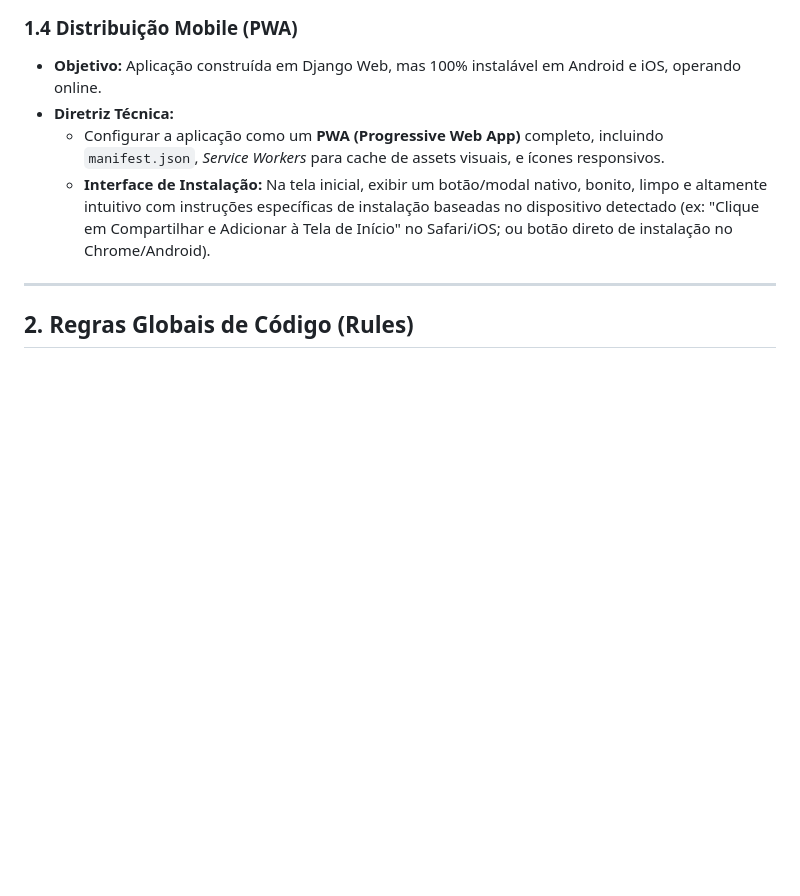
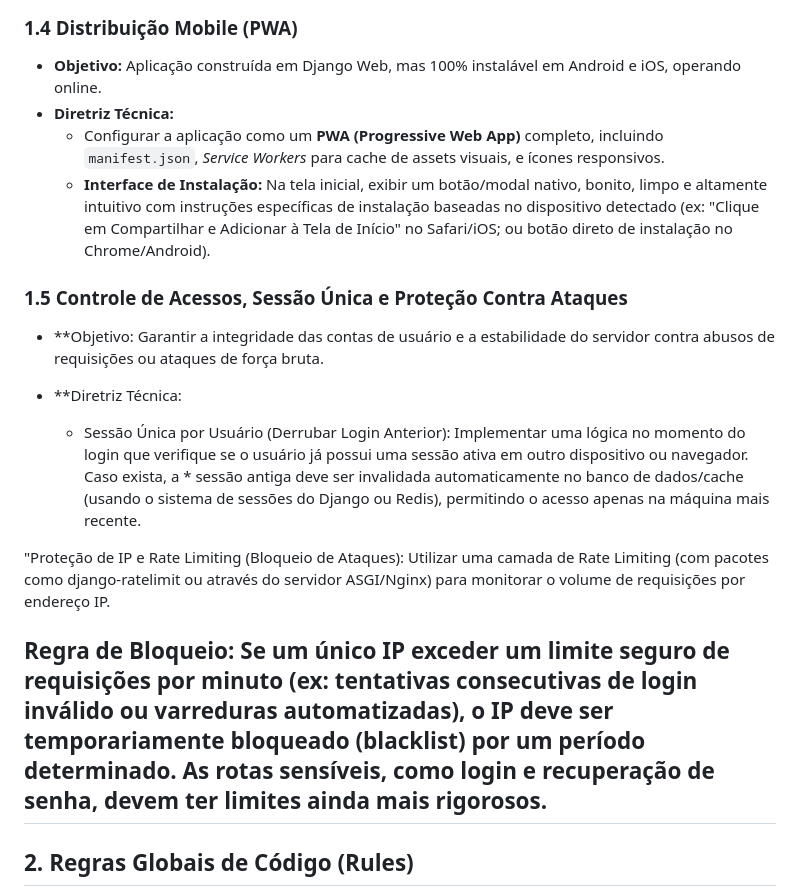
Before and after one commit to arsenalsystem/TechHub, a Markdown page: desenvolvimento/agentes.md, the part around the change. Rendered like a GitHub page; blank space fills up the shorter version.

```diff
--- a/desenvolvimento/agentes.md
+++ b/desenvolvimento/agentes.md
@@ -32,6 +32,16 @@ Este arquivo consolida os Requisitos do Sistema, as Regras de Desenvolvimento (D
   * Configurar a aplicação como um **PWA (Progressive Web App)** completo, incluindo `manifest.json`, *Service Workers* para cache de assets visuais, e ícones responsivos.
   * **Interface de Instalação:** Na tela inicial, exibir um botão/modal nativo, bonito, limpo e altamente intuitivo com instruções específicas de instalação baseadas no dispositivo detectado (ex: "Clique em Compartilhar e Adicionar à Tela de Início" no Safari/iOS; ou botão direto de instalação no Chrome/Android).
 
+### 1.5 Controle de Acessos, Sessão Única e Proteção Contra Ataques
+* **Objetivo: Garantir a integridade das contas de usuário e a estabilidade do servidor contra abusos de requisições ou ataques de força bruta.
+
+* **Diretriz Técnica:
+
+  * Sessão Única por Usuário (Derrubar Login Anterior): Implementar uma lógica no momento do login que verifique se o usuário já possui uma sessão ativa em outro dispositivo ou navegador. Caso exista, a   * sessão antiga deve ser invalidada automaticamente no banco de dados/cache (usando o sistema de sessões do Django ou Redis), permitindo o acesso apenas na máquina mais recente.
+
+"Proteção de IP e Rate Limiting (Bloqueio de Ataques): Utilizar uma camada de Rate Limiting (com pacotes como django-ratelimit ou através do servidor ASGI/Nginx) para monitorar o volume de requisições por endereço IP.
+
+Regra de Bloqueio: Se um único IP exceder um limite seguro de requisições por minuto (ex: tentativas consecutivas de login inválido ou varreduras automatizadas), o IP deve ser temporariamente bloqueado (blacklist) por um período determinado. As rotas sensíveis, como login e recuperação de senha, devem ter limites ainda mais rigorosos.
 ---
 
 ## 2. Regras Globais de Código (Rules)
```
